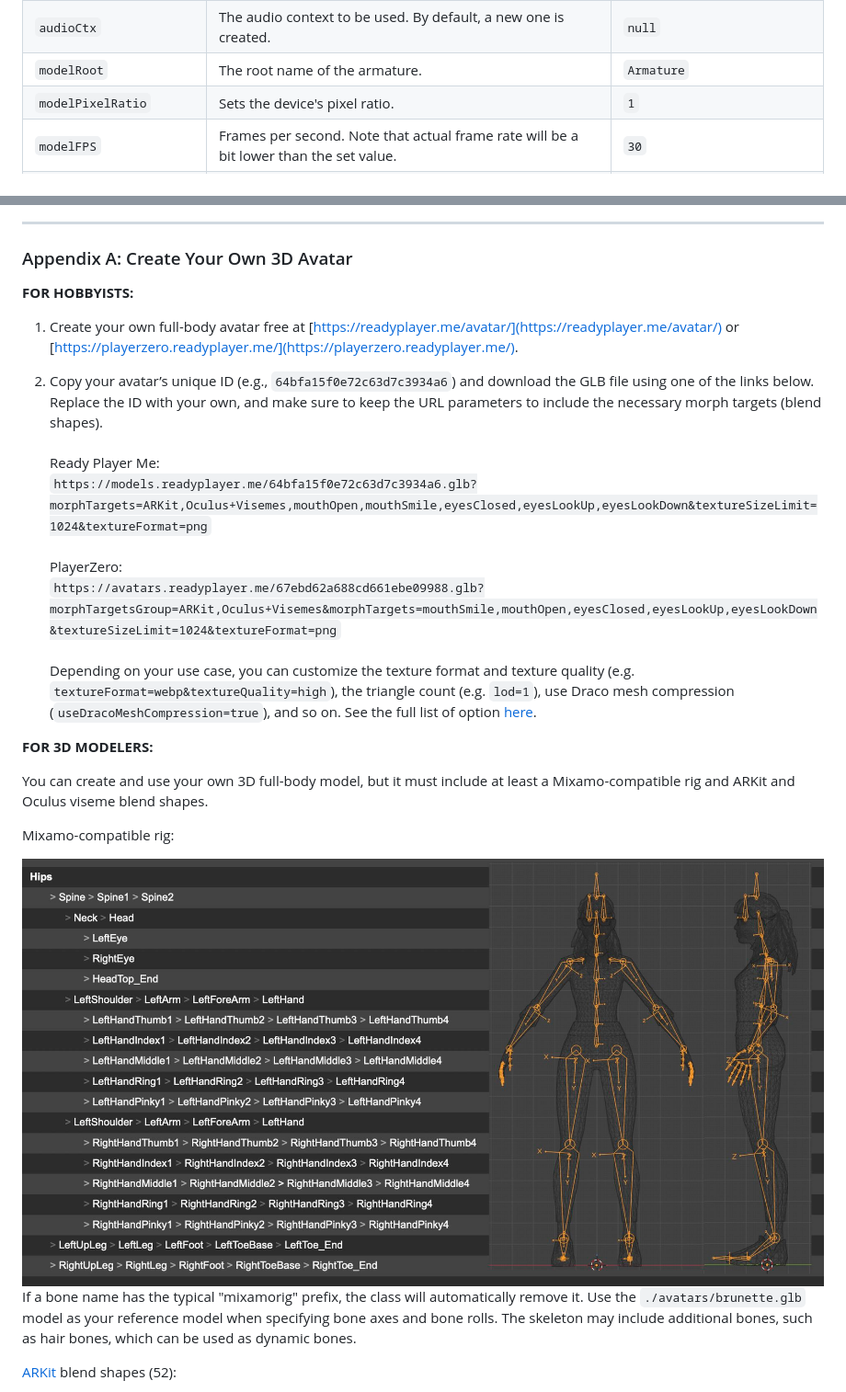
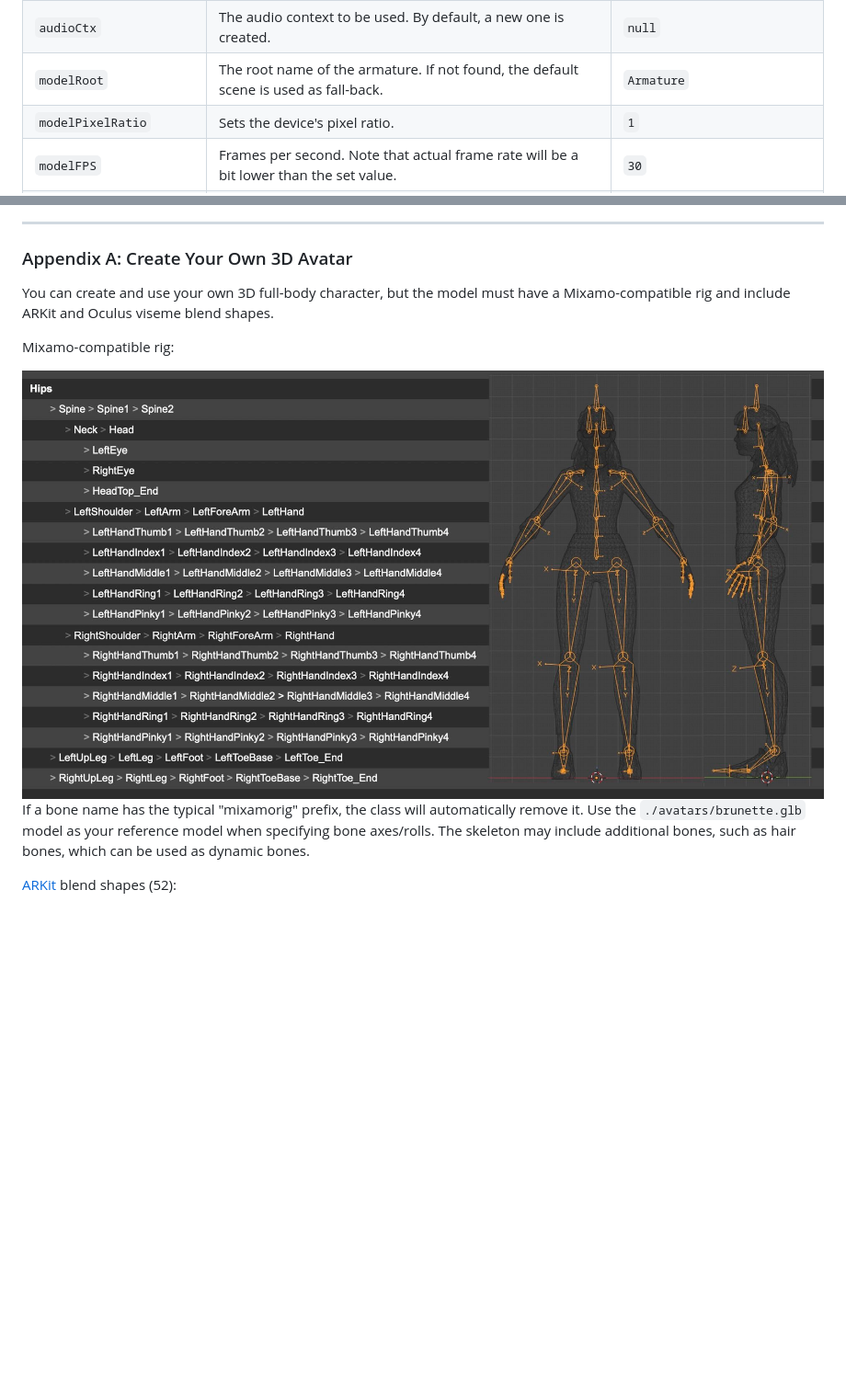
Before and after one commit to met4citizen/TalkingHead, a Markdown page: README.md, 2 parts joined by grey strips. Shown: that part at 92% size. Rendered like a GitHub page; pictures changed too: images/rig.jpg; folded sections open; blank space fills up the shorter version.

```diff
--- a/README.md
+++ b/README.md
@@ -153,7 +153,7 @@ Option | Description | Default
 `lipsyncLang`| Lip-sync language. | `"fi"`
 `pcmSampleRate` | PCM (signed 16bit little endian) sample rate used in `speakAudio` in Hz. | `22050`
 `audioCtx` | The audio context to be used. By default, a new one is created. | `null`
-`modelRoot` | The root name of the armature. | `Armature`
+`modelRoot` | The root name of the armature. If not found, the default scene is used as fall-back. | `Armature`
 `modelPixelRatio` | Sets the device's pixel ratio. | `1`
 `modelFPS` | Frames per second. Note that actual frame rate will be a bit lower than the set value. | `30`
 `modelMovementFactor` | A factor in the range [0,1] limiting the avatar's upper body movement when standing. | `1`
@@ -451,17 +451,8 @@ Washington, D. C., 1976. https://apps.dtic.mil/sti/pdfs/ADA021929.pdf
 
 ### Appendix A: Create Your Own 3D Avatar
 
-**FOR HOBBYISTS:**
-
-1. Create your own full-body avatar free at [https://readyplayer.me/avatar/](https://readyplayer.me/avatar/) or [https://playerzero.readyplayer.me/](https://playerzero.readyplayer.me/).
-
-2. Copy your avatar’s unique ID (e.g., `64bfa15f0e72c63d7c3934a6`) and download the GLB file using one of the links below. Replace the ID with your own, and make sure to keep the URL parameters to include the necessary morph targets (blend shapes).<br><br>Ready Player Me:<br>`https://models.readyplayer.me/64bfa15f0e72c63d7c3934a6.glb?morphTargets=ARKit,Oculus+Visemes,mouthOpen,mouthSmile,eyesClosed,eyesLookUp,eyesLookDown&textureSizeLimit=1024&textureFormat=png`<br><br>PlayerZero:<br>`https://avatars.readyplayer.me/67ebd62a688cd661ebe09988.glb?morphTargetsGroup=ARKit,Oculus+Visemes&morphTargets=mouthSmile,mouthOpen,eyesClosed,eyesLookUp,eyesLookDown&textureSizeLimit=1024&textureFormat=png`<br><br>Depending on your use case, you can customize the texture format and texture quality (e.g. `textureFormat=webp&textureQuality=high`), the triangle count (e.g. `lod=1`), use Draco mesh compression (`useDracoMeshCompression=true`), and so on. See the full list of option [here](https://docs.readyplayer.me/ready-player-me/api-reference/rest-api/avatars/get-3d-avatars).
-
-
-**FOR 3D MODELERS:**
-
-You can create and use your own 3D full-body model, but it must
-include at least a Mixamo-compatible rig and ARKit and Oculus viseme
+You can create and use your own 3D full-body character, but the model
+must have a Mixamo-compatible rig and include ARKit and Oculus viseme
 blend shapes.
 
 Mixamo-compatible rig:
@@ -470,8 +461,8 @@ Mixamo-compatible rig:
 
 If a bone name has the typical "mixamorig" prefix, the class will
 automatically remove it. Use the `./avatars/brunette.glb` model as
-your reference model when specifying bone axes and bone rolls.
-The skeleton may include additional bones, such as hair bones, which
+your reference model when specifying bone axes/rolls. The skeleton
+may include additional bones, such as hair bones, which
 can be used as dynamic bones.
 
 [ARKit](https://developer.apple.com/documentation/arkit/arfaceanchor/blendshapelocation) blend shapes (52):
```
Also changed, not shown: other parts of README.md (+17 -6 lines), 1 other file.
